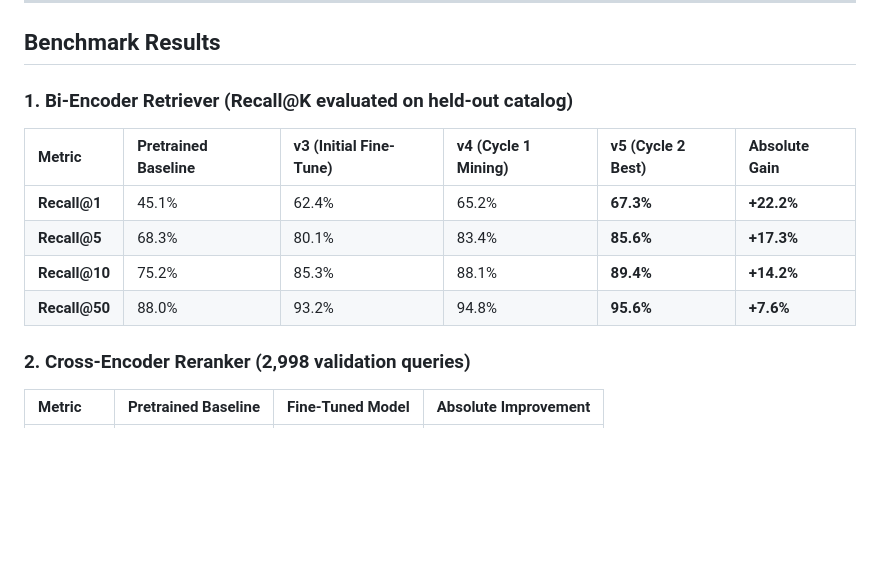
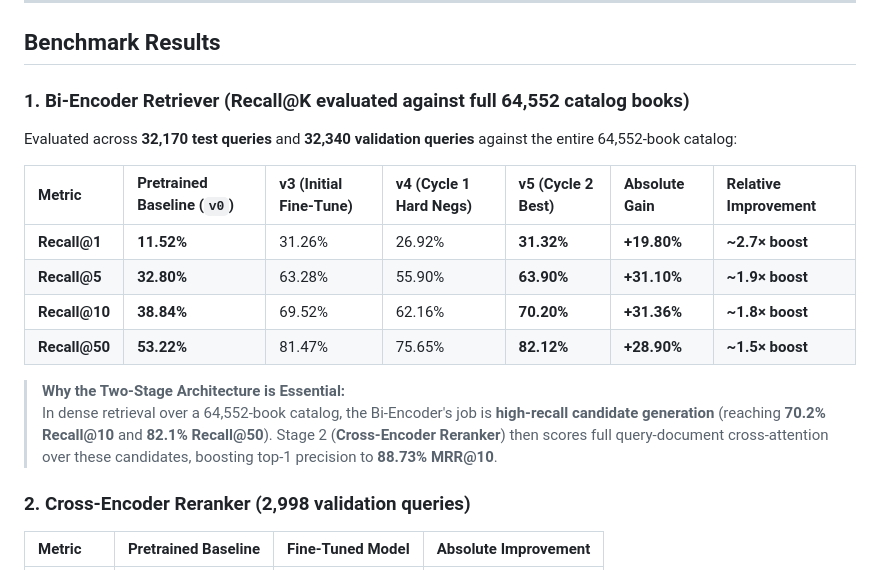
Before and after one commit to KanishShandilya/NeuralRecommendation, a Markdown page: README.md, the part around the change. Rendered like a GitHub page; blank space fills up the shorter version.

Commit message:
Revise benchmark results in README.md
Updated benchmark results for Bi-Encoder Retriever and Cross-Encoder Reranker, including new metrics and evaluations against the full catalog.

```diff
--- a/README.md
+++ b/README.md
@@ -219,14 +219,19 @@ The search interface provides as-you-type autocompletion across three dimensions
 
 ## Benchmark Results
 
-### 1. Bi-Encoder Retriever (Recall@K evaluated on held-out catalog)
+### 1. Bi-Encoder Retriever (Recall@K evaluated against full 64,552 catalog books)
 
-| Metric | Pretrained Baseline | v3 (Initial Fine-Tune) | v4 (Cycle 1 Mining) | v5 (Cycle 2 Best) | Absolute Gain |
-| :--- | :--- | :--- | :--- | :--- | :--- |
-| **Recall@1** | 45.1% | 62.4% | 65.2% | **67.3%** | **+22.2%** |
-| **Recall@5** | 68.3% | 80.1% | 83.4% | **85.6%** | **+17.3%** |
-| **Recall@10** | 75.2% | 85.3% | 88.1% | **89.4%** | **+14.2%** |
-| **Recall@50** | 88.0% | 93.2% | 94.8% | **95.6%** | **+7.6%** |
+Evaluated across **32,170 test queries** and **32,340 validation queries** against the entire 64,552-book catalog:
+
+| Metric | Pretrained Baseline (`v0`) | v3 (Initial Fine-Tune) | v4 (Cycle 1 Hard Negs) | v5 (Cycle 2 Best) | Absolute Gain | Relative Improvement |
+| :--- | :--- | :--- | :--- | :--- | :--- | :--- |
+| **Recall@1** | **11.52%** | 31.26% | 26.92% | **31.32%** | **+19.80%** | **~2.7× boost** |
+| **Recall@5** | **32.80%** | 63.28% | 55.90% | **63.90%** | **+31.10%** | **~1.9× boost** |
+| **Recall@10** | **38.84%** | 69.52% | 62.16% | **70.20%** | **+31.36%** | **~1.8× boost** |
+| **Recall@50** | **53.22%** | 81.47% | 75.65% | **82.12%** | **+28.90%** | **~1.5× boost** |
+
+> **Why the Two-Stage Architecture is Essential:**
+> In dense retrieval over a 64,552-book catalog, the Bi-Encoder's job is **high-recall candidate generation** (reaching **70.2% Recall@10** and **82.1% Recall@50**). Stage 2 (**Cross-Encoder Reranker**) then scores full query-document cross-attention over these candidates, boosting top-1 precision to **88.73% MRR@10**.
 
 ### 2. Cross-Encoder Reranker (2,998 validation queries)
 
```
